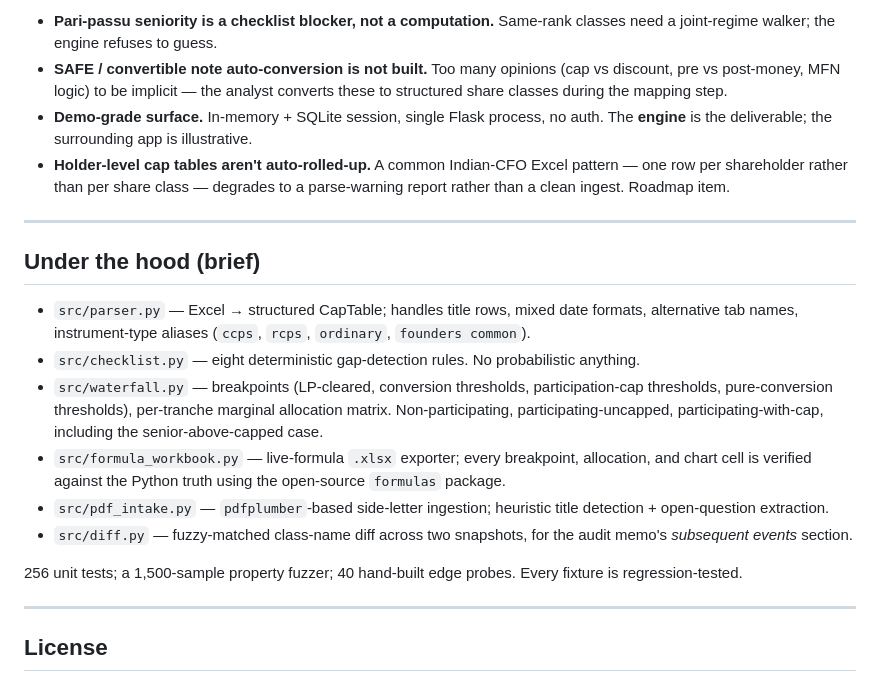
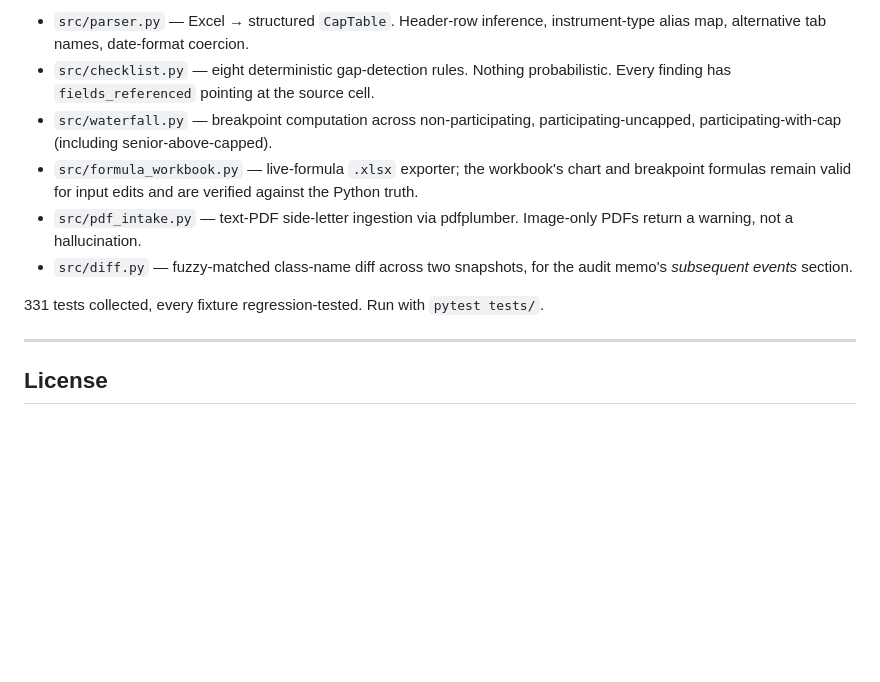
Before and after one commit to subhankarshukla04/cap-table-reconciler, a Markdown page: README.md, the part around one of its changes. Rendered like a GitHub page; blank space fills up the shorter version.

```diff
--- a/README.md
+++ b/README.md
@@ -86,21 +93,12 @@ Open <http://localhost:5050>. Click any fixture from the sidebar to walk the ful
 
-- **Pari-passu seniority is a checklist blocker, not a computation.** Same-rank classes need a joint-regime walker; the engine refuses to guess.
-- **SAFE / convertible note auto-conversion is not built.** Too many opinions (cap vs discount, pre vs post-money, MFN logic) to be implicit — the analyst converts these to structured share classes during the mapping step.
-- **Demo-grade surface.** In-memory + SQLite session, single Flask process, no auth. The **engine** is the deliverable; the surrounding app is illustrative.
-- **Holder-level cap tables aren't auto-rolled-up.** A common Indian-CFO Excel pattern — one row per shareholder rather than per share class — degrades to a parse-warning report rather than a clean ingest. Roadmap item.
-
----
-
-## Under the hood (brief)
-
-- `src/parser.py` — Excel → structured CapTable; handles title rows, mixed date formats, alternative tab names, instrument-type aliases (`ccps`, `rcps`, `ordinary`, `founders common`).
-- `src/checklist.py` — eight deterministic gap-detection rules. No probabilistic anything.
-- `src/waterfall.py` — breakpoints (LP-cleared, conversion thresholds, participation-cap thresholds, pure-conversion thresholds), per-tranche marginal allocation matrix. Non-participating, participating-uncapped, participating-with-cap, including the senior-above-capped case.
-- `src/formula_workbook.py` — live-formula `.xlsx` exporter; every breakpoint, allocation, and chart cell is verified against the Python truth using the open-source `formulas` package.
-- `src/pdf_intake.py` — `pdfplumber`-based side-letter ingestion; heuristic title detection + open-question extraction.
+- `src/parser.py` — Excel → structured `CapTable`. Header-row inference, instrument-type alias map, alternative tab names, date-format coercion.
+- `src/checklist.py` — eight deterministic gap-detection rules. Nothing probabilistic. Every finding has `fields_referenced` pointing at the source cell.
+- `src/waterfall.py` — breakpoint computation across non-participating, participating-uncapped, participating-with-cap (including senior-above-capped).
+- `src/formula_workbook.py` — live-formula `.xlsx` exporter; the workbook's chart and breakpoint formulas remain valid for input edits and are verified against the Python truth.
+- `src/pdf_intake.py` — text-PDF side-letter ingestion via pdfplumber. Image-only PDFs return a warning, not a hallucination.
 - `src/diff.py` — fuzzy-matched class-name diff across two snapshots, for the audit memo's *subsequent events* section.
 
-256 unit tests; a 1,500-sample property fuzzer; 40 hand-built edge probes. Every fixture is regression-tested.
+331 tests collected, every fixture regression-tested. Run with `pytest tests/`.
 
 ---
 
```
Also changed, not shown: other parts of README.md (+52 -45 lines).
